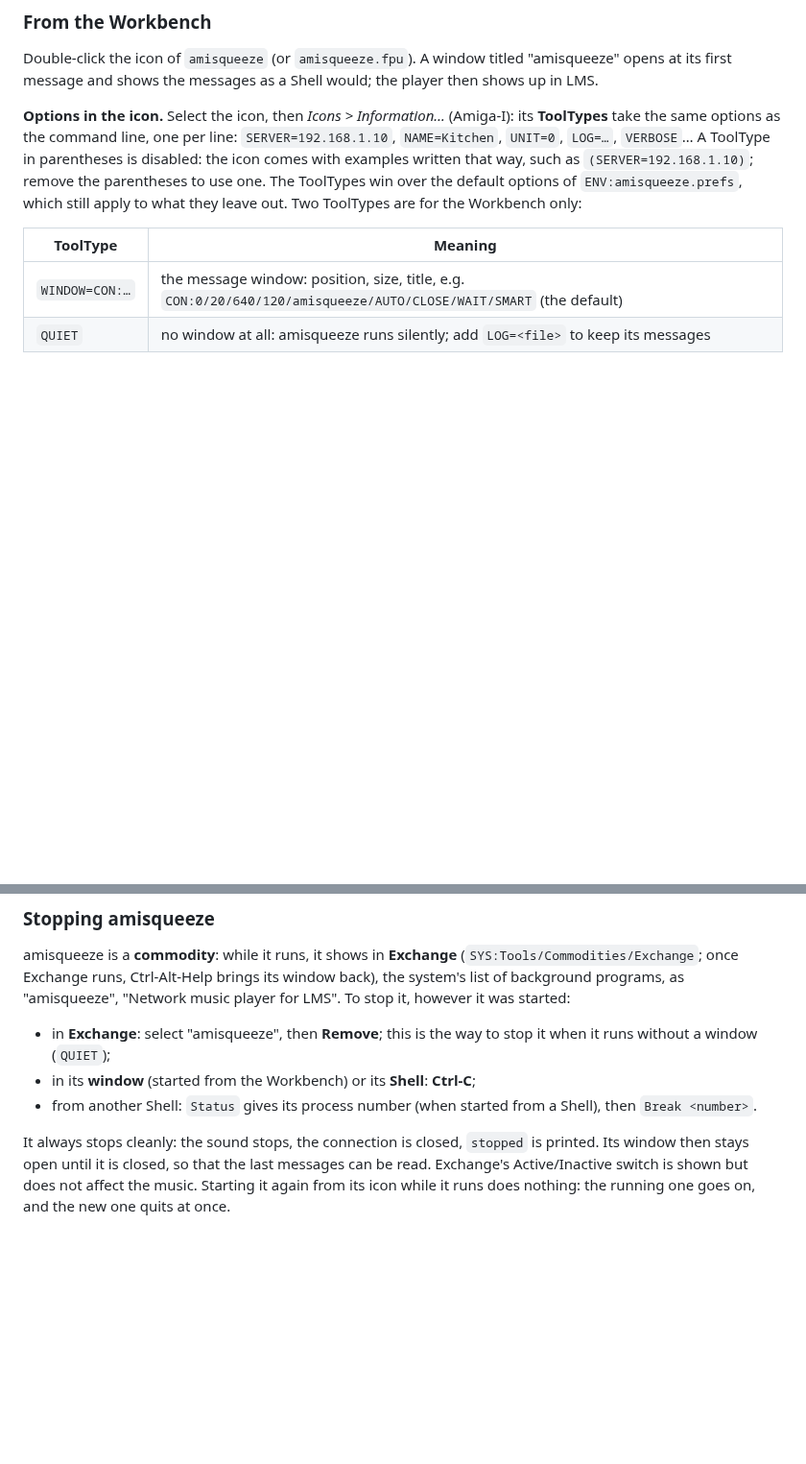
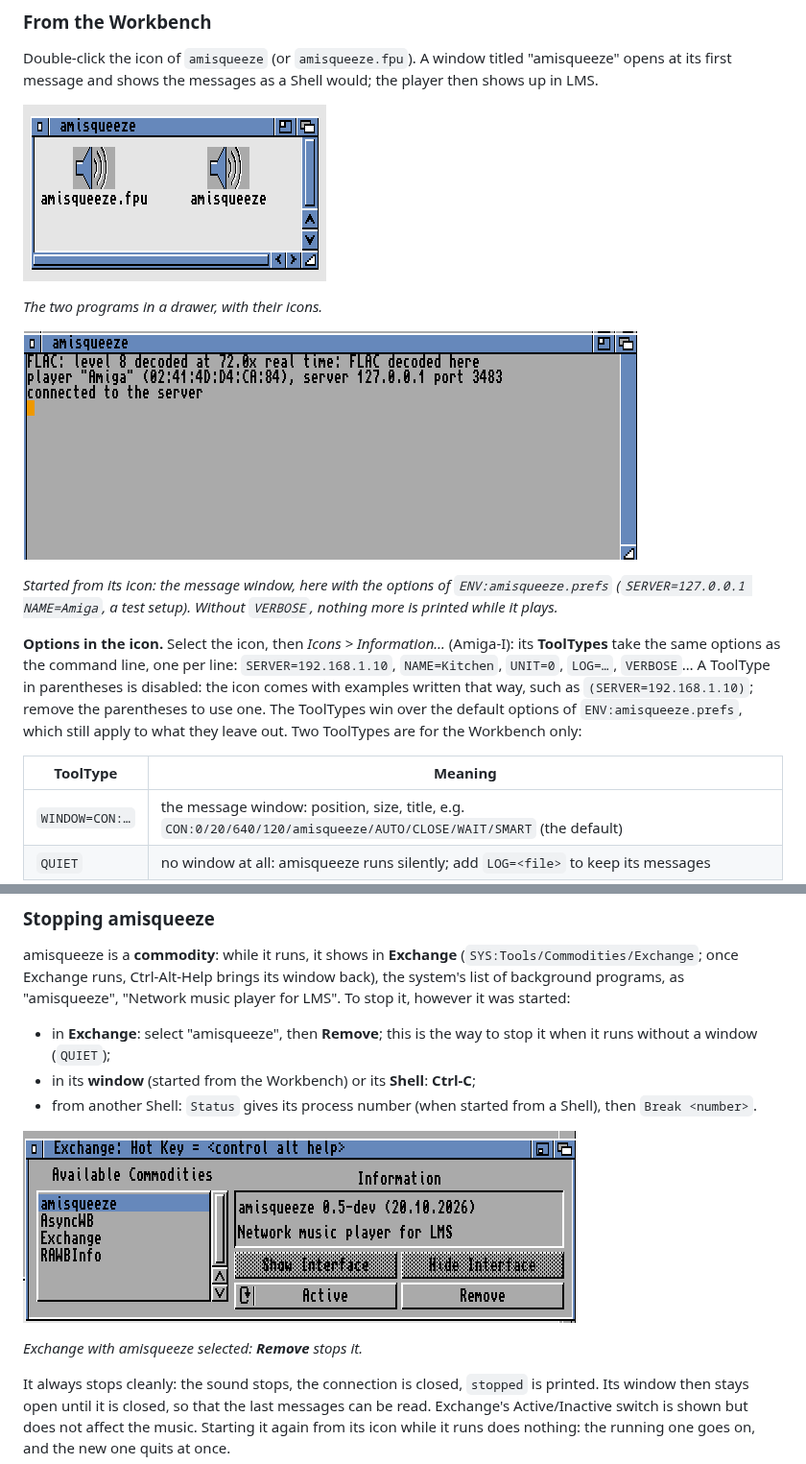
Before and after one commit to shadow38/amiga-network-music, a Markdown page: docs/user-guide.md, 2 parts joined by grey strips. Shown at 96% size. Drawn GitHub-style; pictures changed too: docs/images/exchange.png (added), docs/images/workbench-icons.png (added), docs/images/workbench-window.png (added); blank space fills up the shorter version.

Commit message:
User guide: captures of the Workbench start and of Exchange
The program icons in a drawer, the message window of a start from the icon, and Exchange with amisqueeze
selected (Remove stops it). Taken in WinUAE, height doubled for the 640x256 screen.

Co-Authored-By: Claude Opus 5.5 (1M context) <noreply@anthropic.com>

```diff
--- a/docs/user-guide.md
+++ b/docs/user-guide.md
@@ -140,6 +140,17 @@ If the connection drops or the server restarts, amisqueeze reconnects by itself
 Double-click the icon of `amisqueeze` (or `amisqueeze.fpu`). A window titled "amisqueeze" opens at its first
 message and shows the messages as a Shell would; the player then shows up in LMS.
 
+![A Workbench drawer holding the two programs, amisqueeze.fpu and amisqueeze, each with a loudspeaker
+icon](images/workbench-icons.png)
+
+*The two programs in a drawer, with their icons.*
+
+![The amisqueeze window: the FLAC speed measured at start-up, the player's name and server, then "connected to
+the server"](images/workbench-window.png)
+
+*Started from its icon: the message window, here with the options of `ENV:amisqueeze.prefs` (`SERVER=127.0.0.1
+NAME=Amiga`, a test setup). Without `VERBOSE`, nothing more is printed while it plays.*
+
 **Options in the icon.** Select the icon, then *Icons > Information…* (Amiga-I): its **ToolTypes** take the same
 options as the command line, one per line: `SERVER=192.168.1.10`, `NAME=Kitchen`, `UNIT=0`, `LOG=…`, `VERBOSE`… A
 ToolType in parentheses is disabled: the icon comes with examples written that way, such as
@@ -169,6 +180,11 @@ Exchange runs, Ctrl-Alt-Help brings its window back), the system's list of backg
   (`QUIET`);
 - in its **window** (started from the Workbench) or its **Shell**: **Ctrl-C**;
 - from another Shell: `Status` gives its process number (when started from a Shell), then `Break <number>`.
+
+![Exchange: amisqueeze selected in the list of commodities, its description on the right, the Remove button
+below](images/exchange.png)
+
+*Exchange with amisqueeze selected: **Remove** stops it.*
 
 It always stops cleanly: the sound stops, the connection is closed, `stopped` is printed. Its window then stays
 open until it is closed, so that the last messages can be read. Exchange's Active/Inactive switch is shown but does
```
